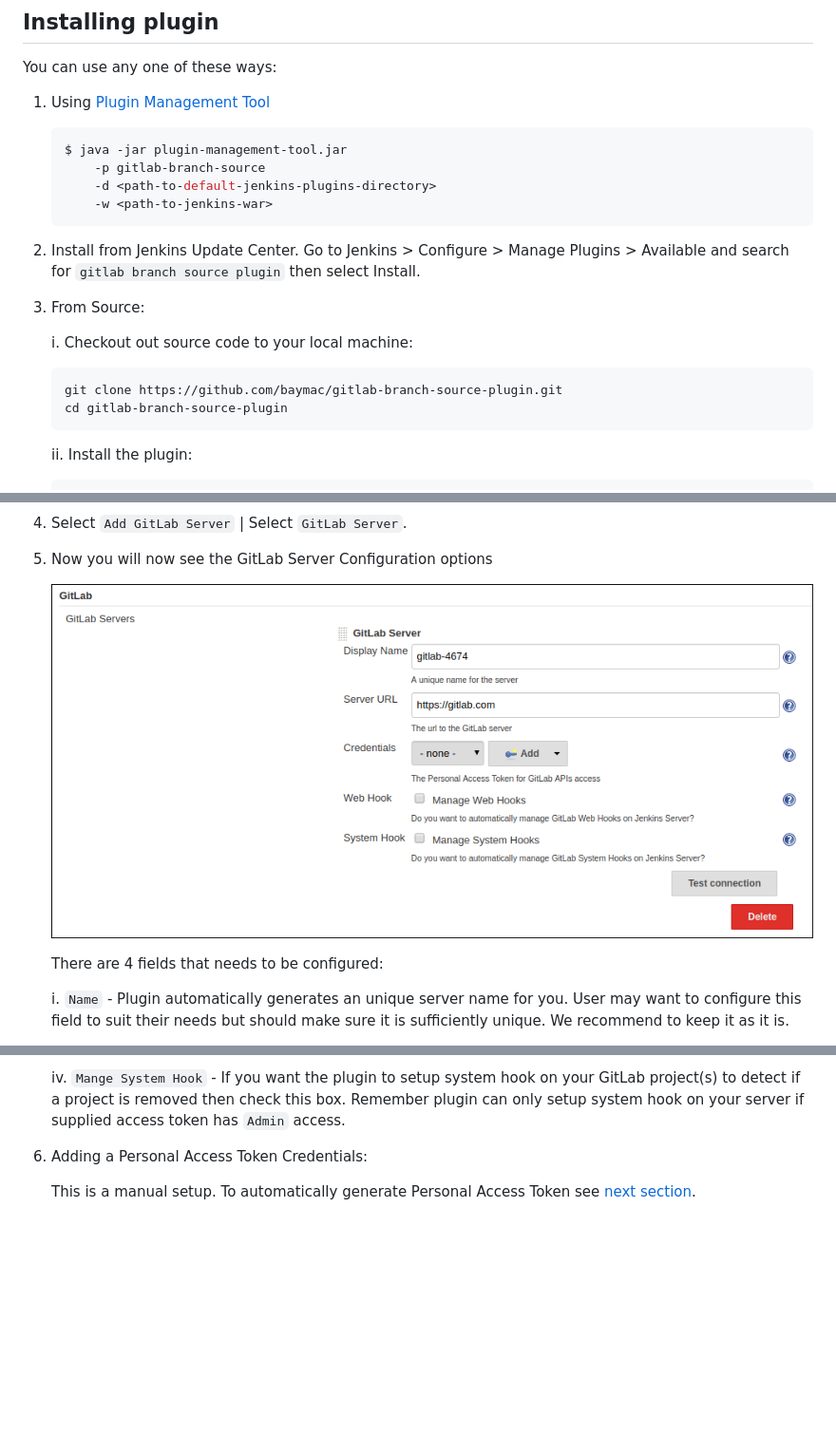
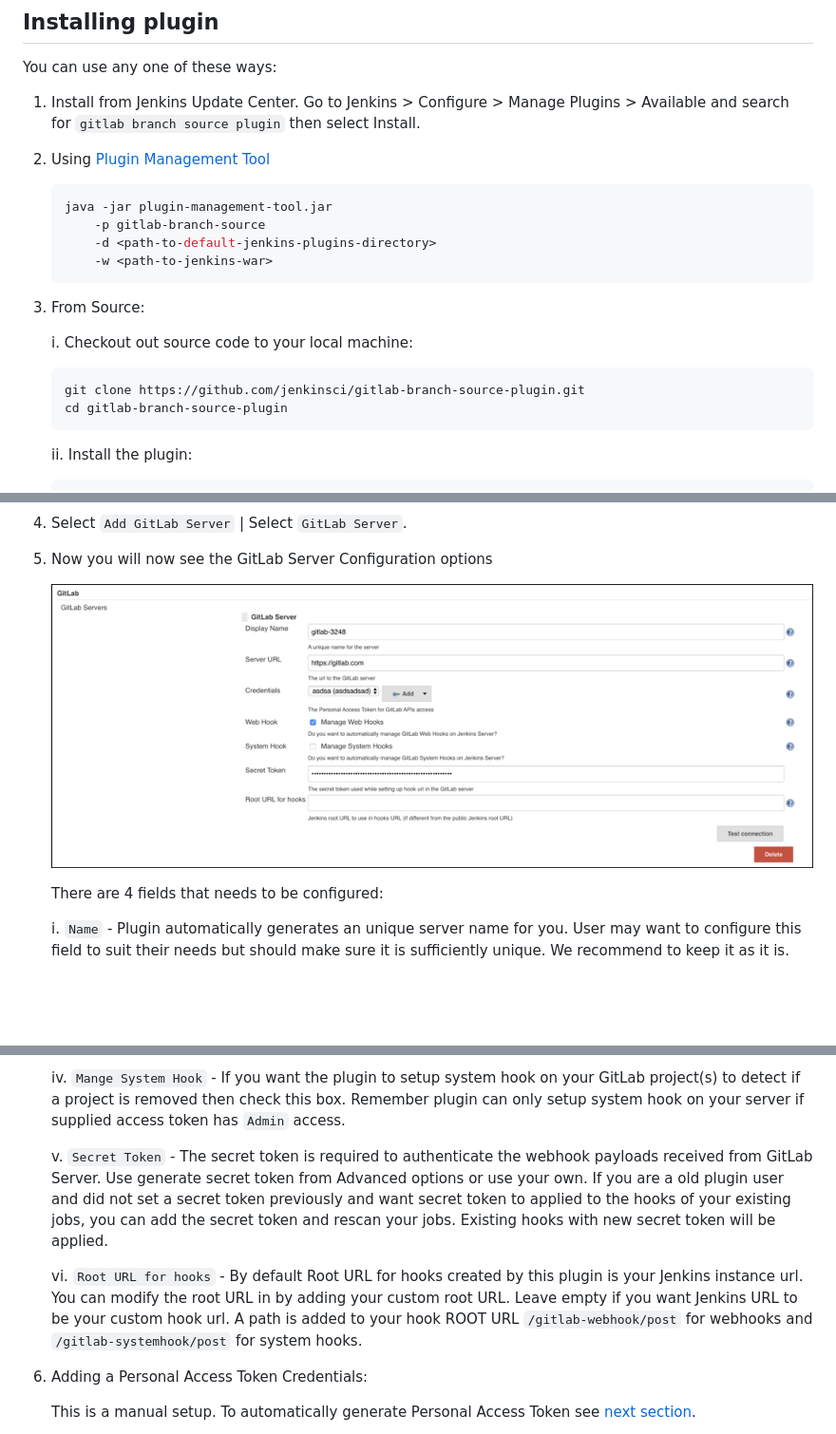
Before and after one commit to jenkinsci/gitlab-branch-source-plugin, a Markdown page: README.md, 3 parts joined by grey strips. Shown at 95% size. Drawn GitHub-style; pictures changed too: docs/img/server-config.png; blank space fills up the shorter version.

````diff
--- a/README.md
+++ b/README.md
@@ -116,23 +116,23 @@ Here are a few ways to setup your own Jenkins server:
 
 You can use any one of these ways:
 
-1. Using [Plugin Management Tool](https://github.com/jenkinsci/plugin-installation-manager-tool)
+1. Install from Jenkins Update Center. Go to Jenkins > Configure > Manage Plugins > Available and search for `gitlab branch source plugin` then select Install.
+
+2. Using [Plugin Management Tool](https://github.com/jenkinsci/plugin-installation-manager-tool)
 
     ```bash
-    $ java -jar plugin-management-tool.jar
+    java -jar plugin-management-tool.jar
         -p gitlab-branch-source
         -d <path-to-default-jenkins-plugins-directory>
         -w <path-to-jenkins-war>
     ```
-
-2. Install from Jenkins Update Center. Go to Jenkins > Configure > Manage Plugins > Available and search for `gitlab branch source plugin` then select Install.
 
 3. From Source:
 
     i. Checkout out source code to your local machine:
 
     ```
-    git clone https://github.com/baymac/gitlab-branch-source-plugin.git
+    git clone https://github.com/jenkinsci/gitlab-branch-source-plugin.git
     cd gitlab-branch-source-plugin
     ```
 
@@ -200,6 +200,10 @@ After installing the plugin on your Jenkins instance, you need configure your Gi
     iv. `Mange Web Hook` - If you want the plugin to setup web hook on your GitLab project(s) to get push/mr/tag/note events then check this box.
 
     iv. `Mange System Hook` - If you want the plugin to setup system hook on your GitLab project(s) to detect if a project is removed then check this box. Remember plugin can only setup system hook on your server if supplied access token has `Admin` access.
+
+    v. `Secret Token` - The secret token is required to authenticate the webhook payloads received from GitLab Server. Use generate secret token from Advanced options or use your own. If you are a old plugin user and did not set a secret token previously and want secret token to applied to the hooks of your existing jobs, you can add the secret token and rescan your jobs. Existing hooks with new secret token will be applied.
+
+    vi. `Root URL for hooks` - By default Root URL for hooks created by this plugin is your Jenkins instance url. You can modify the root URL in by adding your custom root URL. Leave empty if you want Jenkins URL to be your custom hook url. A path is added to your hook ROOT URL `/gitlab-webhook/post` for webhooks and `/gitlab-systemhook/post` for system hooks.
 
 6. Adding a Personal Access Token Credentials:
 
````
Also changed, not shown: other parts of README.md (+2 -0 lines), 1 other file.
